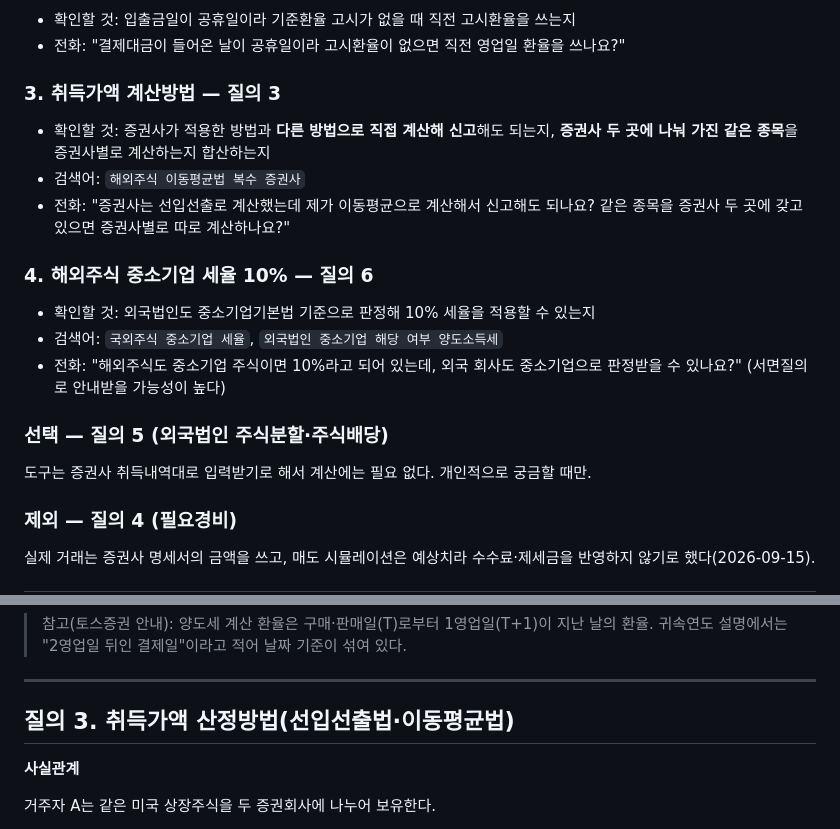
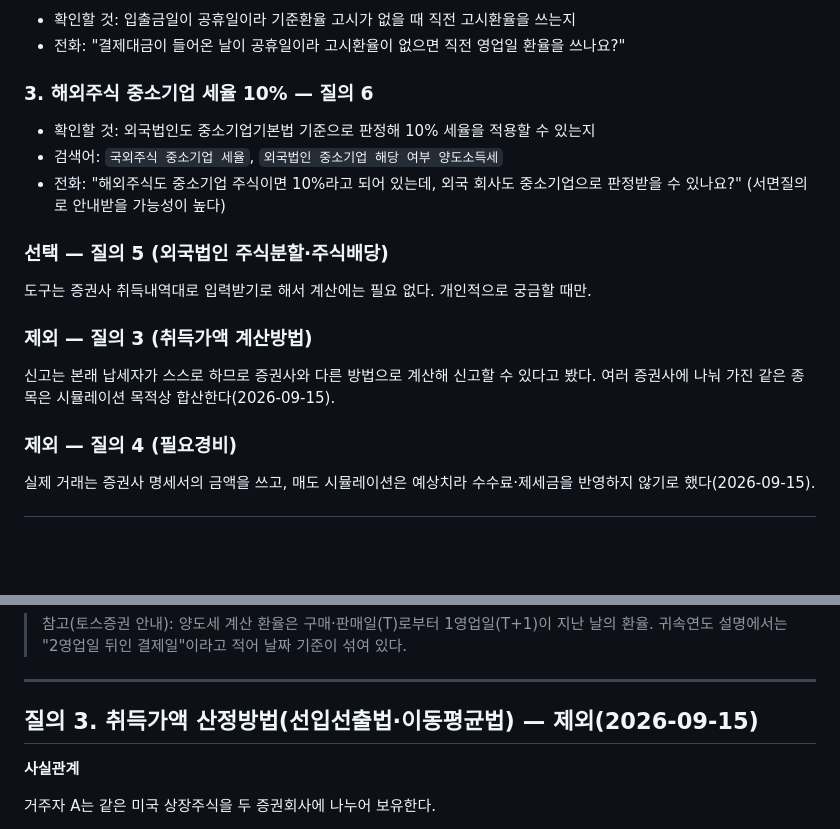
Before and after one commit to jeeexn12/TAX, a Markdown page: 국세청_질의사항.md, 2 parts joined by grey strips. Drawn GitHub-style; blank space fills up the shorter version.

```diff
--- a/국세청_질의사항.md
+++ b/국세청_질의사항.md
@@ -48,15 +48,7 @@
 - 확인할 것: 입출금일이 공휴일이라 기준환율 고시가 없을 때 직전 고시환율을 쓰는지
 - 전화: "결제대금이 들어온 날이 공휴일이라 고시환율이 없으면 직전 영업일 환율을 쓰나요?"
 
-### 3. 취득가액 계산방법 — 질의 3
-
-- 확인할 것: 증권사가 적용한 방법과 **다른 방법으로 직접 계산해 신고**해도 되는지,
-  **증권사 두 곳에 나눠 가진 같은 종목**을 증권사별로 계산하는지 합산하는지
-- 검색어: `해외주식 이동평균법 복수 증권사`
-- 전화: "증권사는 선입선출로 계산했는데 제가 이동평균으로 계산해서 신고해도 되나요?
-  같은 종목을 증권사 두 곳에 갖고 있으면 증권사별로 따로 계산하나요?"
-
-### 4. 해외주식 중소기업 세율 10% — 질의 6
+### 3. 해외주식 중소기업 세율 10% — 질의 6
 
 - 확인할 것: 외국법인도 중소기업기본법 기준으로 판정해 10% 세율을 적용할 수 있는지
 - 검색어: `국외주식 중소기업 세율`, `외국법인 중소기업 해당 여부 양도소득세`
@@ -66,6 +58,11 @@
 ### 선택 — 질의 5 (외국법인 주식분할·주식배당)
 
 도구는 증권사 취득내역대로 입력받기로 해서 계산에는 필요 없다. 개인적으로 궁금할 때만.
+
+### 제외 — 질의 3 (취득가액 계산방법)
+
+신고는 본래 납세자가 스스로 하므로 증권사와 다른 방법으로 계산해 신고할 수 있다고 봤다.
+여러 증권사에 나눠 가진 같은 종목은 시뮬레이션 목적상 합산한다(2026-09-15).
 
 ### 제외 — 질의 4 (필요경비)
 
@@ -148,7 +145,7 @@
 
 ---
 
-## 질의 3. 취득가액 산정방법(선입선출법·이동평균법)
+## 질의 3. 취득가액 산정방법(선입선출법·이동평균법) — 제외(2026-09-15)
 
 **사실관계**
 
```
Also changed, not shown: CLAUDE.md (+4 -1 lines), 검증기록.md (+38 -2 lines).
